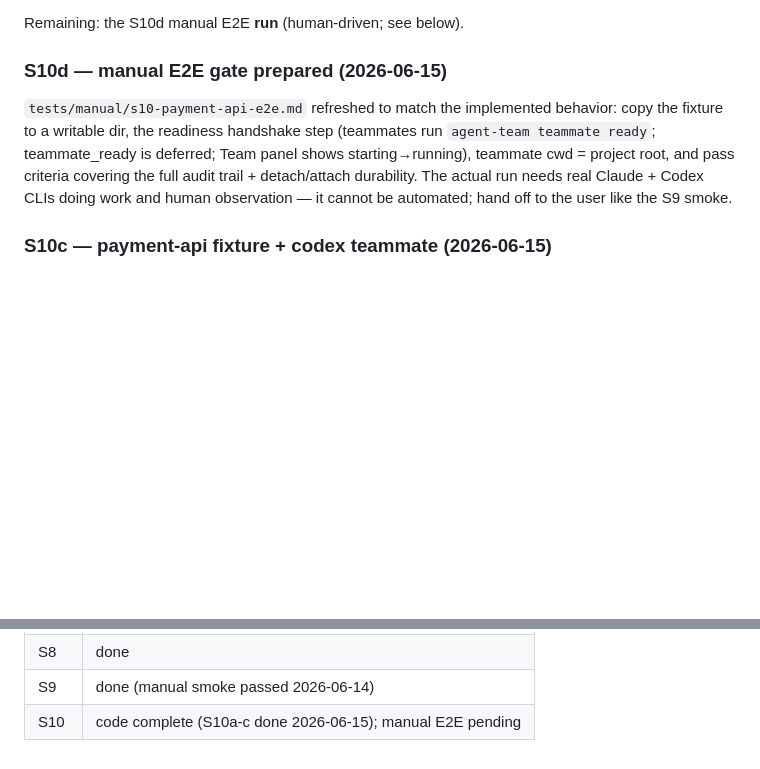
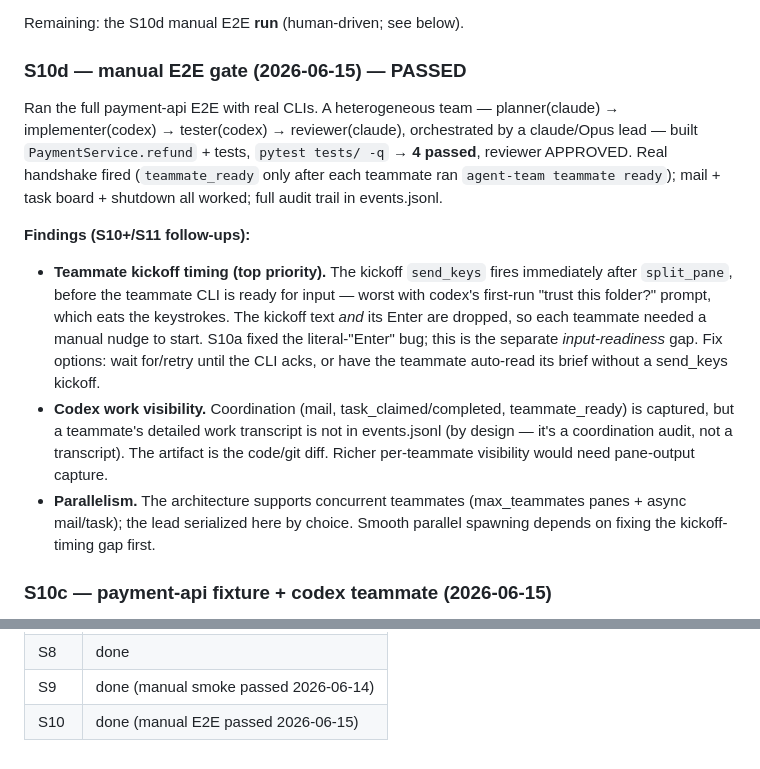
Before and after one commit to stardino2lab/agent-team, a Markdown page: PROGRESS.md, 2 parts joined by grey strips. Drawn GitHub-style; blank space fills up the shorter version.

Commit message:
docs(s10): manual E2E PASSED — record result + follow-up findings
Full payment-api E2E ran green with real CLIs: planner(claude) →
implementer(codex) → tester(codex) → reviewer(claude) under a claude/Opus lead
built PaymentService.refund + tests (pytest 4 passed), reviewer APPROVED, real
teammate_ready handshake + mail/task/shutdown all worked. S10 marked done.

Findings recorded for S10+/S11: teammate kickoff send_keys fires before the CLI
is input-ready (codex trust prompt eats it) — needs input-readiness gating;
codex work transcript not in events (by design); parallelism supported but gated
on the kickoff fix.

Co-Authored-By: Claude Opus 4.8 <noreply@anthropic.com>

```diff
--- a/PROGRESS.md
+++ b/PROGRESS.md
@@ -151,15 +151,31 @@ ruff clean.
 
 Remaining: the S10d manual E2E **run** (human-driven; see below).
 
-### S10d — manual E2E gate prepared (2026-06-15)
+### S10d — manual E2E gate (2026-06-15) — PASSED
 
-`tests/manual/s10-payment-api-e2e.md` refreshed to match the implemented
-behavior: copy the fixture to a writable dir, the readiness handshake step
-(teammates run `agent-team teammate ready`; teammate_ready is deferred; Team
-panel shows starting→running), teammate cwd = project root, and pass criteria
-covering the full audit trail + detach/attach durability. The actual run needs
-real Claude + Codex CLIs doing work and human observation — it cannot be
-automated; hand off to the user like the S9 smoke.
+Ran the full payment-api E2E with real CLIs. A heterogeneous team —
+planner(claude) → implementer(codex) → tester(codex) → reviewer(claude),
+orchestrated by a claude/Opus lead — built `PaymentService.refund` + tests,
+`pytest tests/ -q` → **4 passed**, reviewer APPROVED. Real handshake fired
+(`teammate_ready` only after each teammate ran `agent-team teammate ready`);
+mail + task board + shutdown all worked; full audit trail in events.jsonl.
+
+**Findings (S10+/S11 follow-ups):**
+- **Teammate kickoff timing (top priority).** The kickoff `send_keys` fires
+  immediately after `split_pane`, before the teammate CLI is ready for input —
+  worst with codex's first-run "trust this folder?" prompt, which eats the
+  keystrokes. The kickoff text *and* its Enter are dropped, so each teammate
+  needed a manual nudge to start. S10a fixed the literal-"Enter" bug; this is
+  the separate *input-readiness* gap. Fix options: wait for/retry until the CLI
+  acks, or have the teammate auto-read its brief without a send_keys kickoff.
+- **Codex work visibility.** Coordination (mail, task_claimed/completed,
+  teammate_ready) is captured, but a teammate's detailed work transcript is not
+  in events.jsonl (by design — it's a coordination audit, not a transcript).
+  The artifact is the code/git diff. Richer per-teammate visibility would need
+  pane-output capture.
+- **Parallelism.** The architecture supports concurrent teammates
+  (max_teammates panes + async mail/task); the lead serialized here by choice.
+  Smooth parallel spawning depends on fixing the kickoff-timing gap first.
 
 ### S10c — payment-api fixture + codex teammate (2026-06-15)
 
@@ -207,4 +223,4 @@ passed, ruff clean.
 | S7 | done |
 | S8 | done |
 | S9 | done (manual smoke passed 2026-06-14) |
-| S10 | code complete (S10a-c done 2026-06-15); manual E2E pending |
+| S10 | done (manual E2E passed 2026-06-15) |
```
